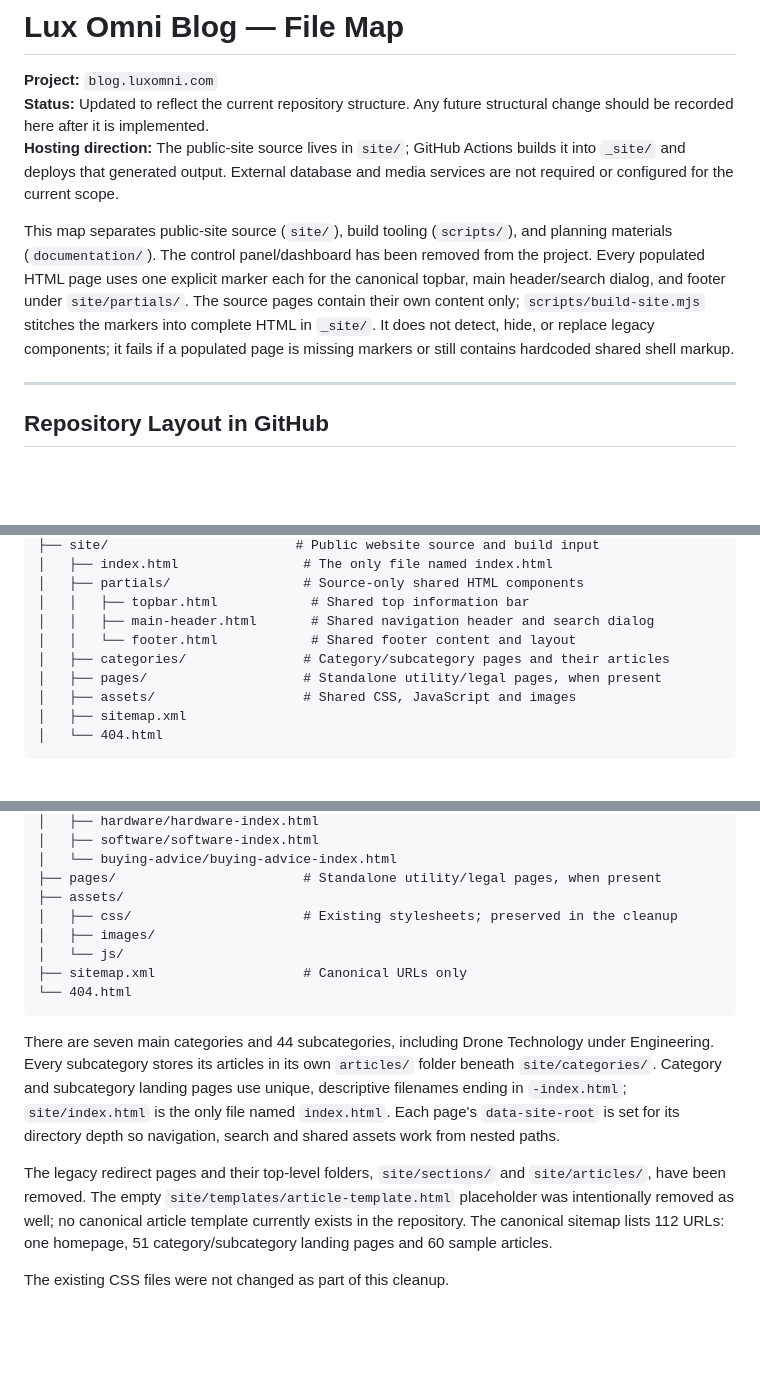
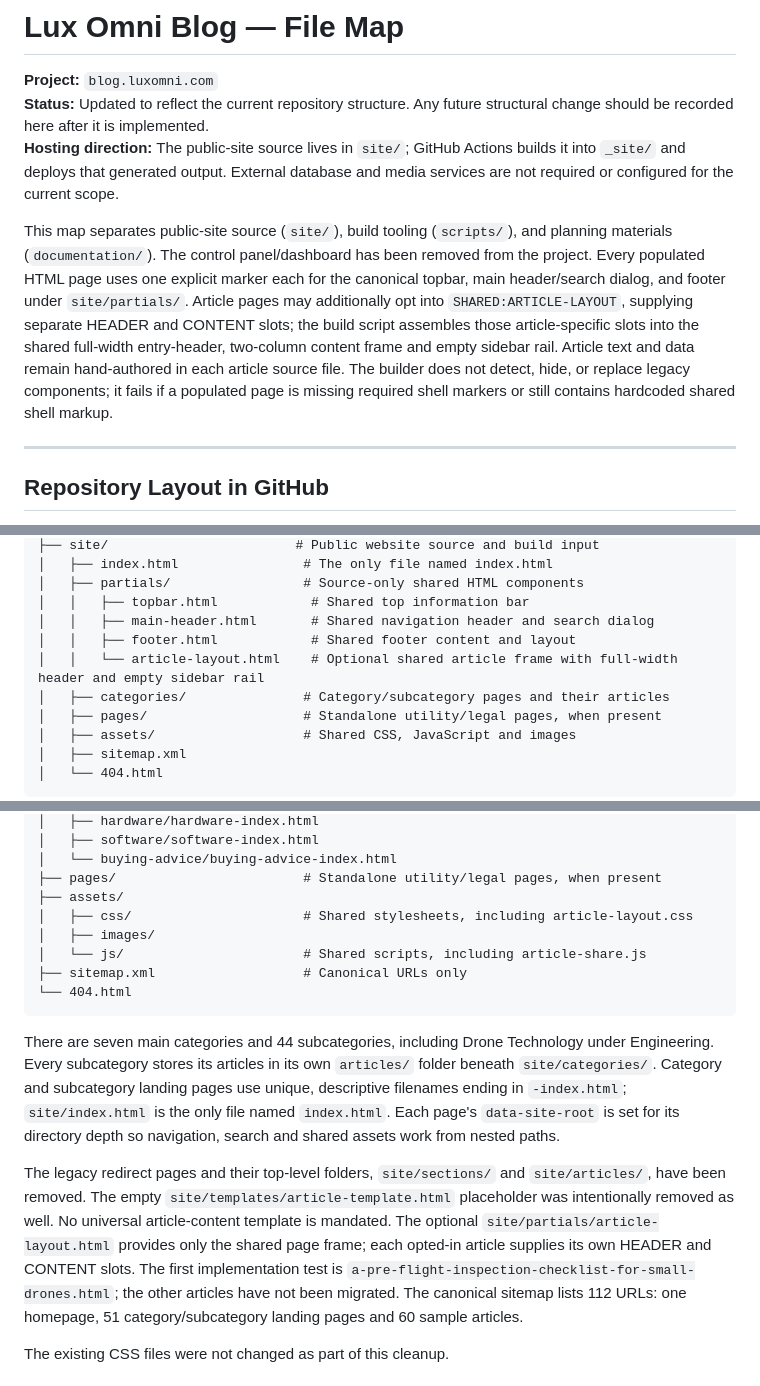
Before and after one commit to LuxrajKayal/Lux-Omni-Blog, a Markdown page: documentation/Lux-Omni-Blog-FileMap.md, 3 parts joined by grey strips. Drawn GitHub-style; blank space fills up the shorter version.

Commit message:
Document optional shared article layout frame

````diff
--- a/documentation/Lux-Omni-Blog-FileMap.md
+++ b/documentation/Lux-Omni-Blog-FileMap.md
@@ -4,7 +4,7 @@
 **Status:** Updated to reflect the current repository structure. Any future structural change should be recorded here after it is implemented.
 **Hosting direction:** The public-site source lives in `site/`; GitHub Actions builds it into `_site/` and deploys that generated output. External database and media services are not required or configured for the current scope.
 
-This map separates public-site source (`site/`), build tooling (`scripts/`), and planning materials (`documentation/`). The control panel/dashboard has been removed from the project. Every populated HTML page uses one explicit marker each for the canonical topbar, main header/search dialog, and footer under `site/partials/`. The source pages contain their own content only; `scripts/build-site.mjs` stitches the markers into complete HTML in `_site/`. It does not detect, hide, or replace legacy components; it fails if a populated page is missing markers or still contains hardcoded shared shell markup.
+This map separates public-site source (`site/`), build tooling (`scripts/`), and planning materials (`documentation/`). The control panel/dashboard has been removed from the project. Every populated HTML page uses one explicit marker each for the canonical topbar, main header/search dialog, and footer under `site/partials/`. Article pages may additionally opt into `SHARED:ARTICLE-LAYOUT`, supplying separate HEADER and CONTENT slots; the build script assembles those article-specific slots into the shared full-width entry-header, two-column content frame and empty sidebar rail. Article text and data remain hand-authored in each article source file. The builder does not detect, hide, or replace legacy components; it fails if a populated page is missing required shell markers or still contains hardcoded shared shell markup.
 
 ---
 
@@ -31,7 +31,8 @@ Lux-Omni-Blog/
 │   ├── partials/                 # Source-only shared HTML components
 │   │   ├── topbar.html            # Shared top information bar
 │   │   ├── main-header.html       # Shared navigation header and search dialog
-│   │   └── footer.html            # Shared footer content and layout
+│   │   ├── footer.html            # Shared footer content and layout
+│   │   └── article-layout.html    # Optional shared article frame with full-width header and empty sidebar rail
 │   ├── categories/               # Category/subcategory pages and their articles
 │   ├── pages/                    # Standalone utility/legal pages, when present
 │   ├── assets/                   # Shared CSS, JavaScript and images
@@ -63,16 +64,16 @@ site/
 │   └── buying-advice/buying-advice-index.html
 ├── pages/                        # Standalone utility/legal pages, when present
 ├── assets/
-│   ├── css/                      # Existing stylesheets; preserved in the cleanup
+│   ├── css/                      # Shared stylesheets, including article-layout.css
 │   ├── images/
-│   └── js/
+│   └── js/                       # Shared scripts, including article-share.js
 ├── sitemap.xml                   # Canonical URLs only
 └── 404.html
 ```
 
 There are seven main categories and 44 subcategories, including Drone Technology under Engineering. Every subcategory stores its articles in its own `articles/` folder beneath `site/categories/`. Category and subcategory landing pages use unique, descriptive filenames ending in `-index.html`; `site/index.html` is the only file named `index.html`. Each page's `data-site-root` is set for its directory depth so navigation, search and shared assets work from nested paths.
 
-The legacy redirect pages and their top-level folders, `site/sections/` and `site/articles/`, have been removed. The empty `site/templates/article-template.html` placeholder was intentionally removed as well; no canonical article template currently exists in the repository. The canonical sitemap lists 112 URLs: one homepage, 51 category/subcategory landing pages and 60 sample articles.
+The legacy redirect pages and their top-level folders, `site/sections/` and `site/articles/`, have been removed. The empty `site/templates/article-template.html` placeholder was intentionally removed as well. No universal article-content template is mandated. The optional `site/partials/article-layout.html` provides only the shared page frame; each opted-in article supplies its own HEADER and CONTENT slots. The first implementation test is `a-pre-flight-inspection-checklist-for-small-drones.html`; the other articles have not been migrated. The canonical sitemap lists 112 URLs: one homepage, 51 category/subcategory landing pages and 60 sample articles.
 
 The existing CSS files were not changed as part of this cleanup.
 ## 2. Initial Authoring and Publishing Workflow — VS Code, Git and GitHub
````
Also changed, not shown: other parts of documentation/Lux-Omni-Blog-FileMap.md (+1 -1 lines).
